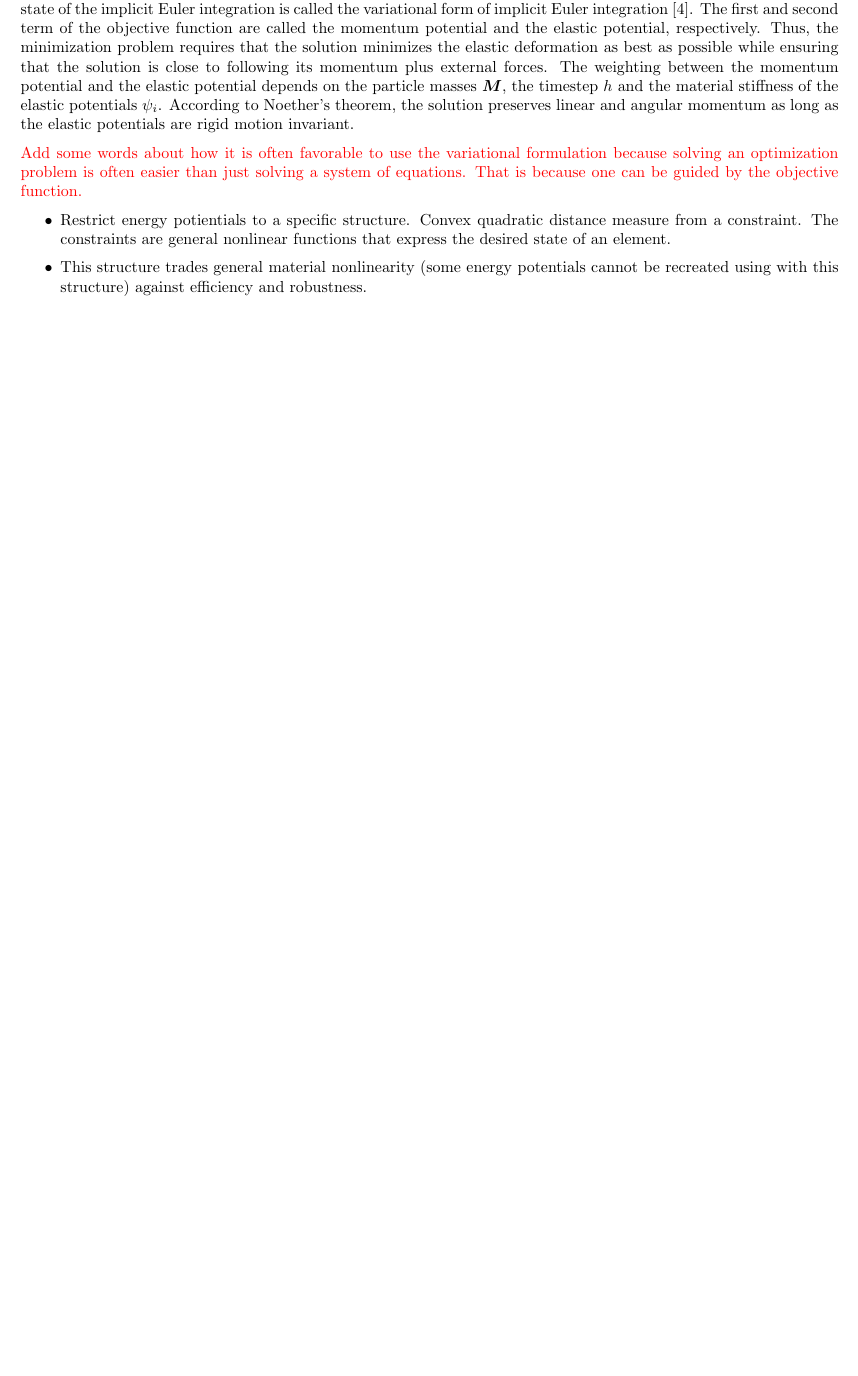
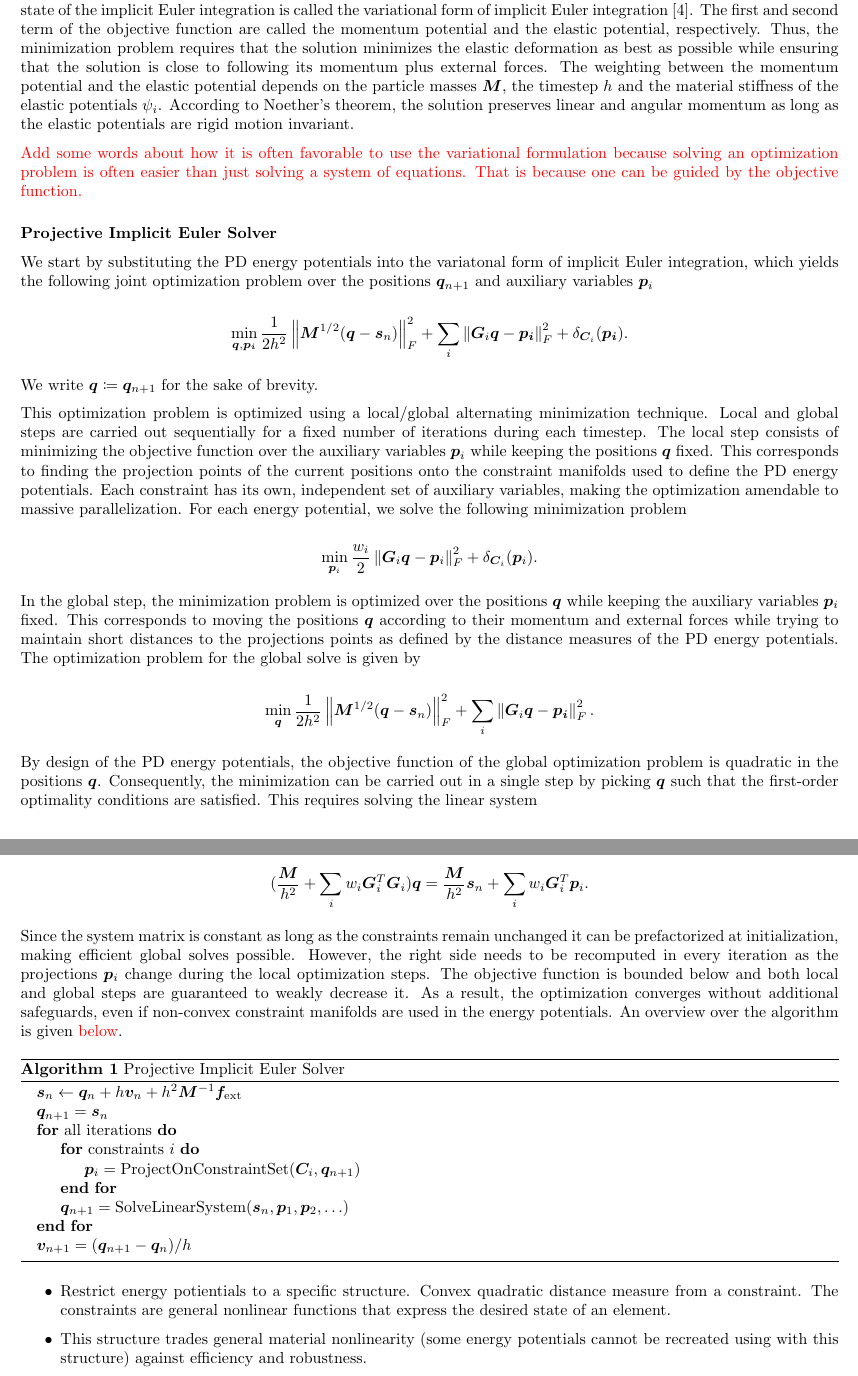
Before and after one commit to dzenaut/thesis, a LaTeX thesis (thesis_dennis_ledwon.tex): part of page 7 of 8 before the commit and two parts of pages 7 and 8 of 9 after it, the two joined at a grey line, cut so that both start at the same text, the shorter picture padded with empty space. Compiled offline with pdfLaTeX.

Commit message:
add section about pd local/global solver

```diff
--- a/thesis_dennis_ledwon.tex
+++ b/thesis_dennis_ledwon.tex
@@ -12,6 +12,9 @@
 
     % Related to math
     \usepackage{amsmath,amssymb,amsfonts,amsthm,bm, mathtools}
+
+    \usepackage{algorithm}
+    \usepackage{algpseudocode}
 
     \newcommand{\norm}[1]{\left\lVert#1\right\rVert}
 
@@ -458,7 +461,65 @@ the solution preserves linear and angular momentum as long as the elastic potent
 \textcolor{red}{Add some words about how it is often favorable to use the variational formulation because solving an optimization problem is
 often easier than just solving a system of equations. That is because one can be guided by the objective function.}
 
+\subsubsection*{Projective Implicit Euler Solver}
+We start by substituting the PD energy potentials into the variatonal form of implicit Euler integration, which yields the following joint
+optimization problem over the positions $\bm{q}_{n+1}$ and auxiliary variables $\bm{p}_i$
 
+\[
+    \min_{\bm{q}, \bm{p_i}} \frac{1}{2h^2} \norm{\bm{M}^{1/2}(\bm{q} - \bm{s}_n)}^2_F + \sum_i \norm{\bm{G}_i\bm{q} - \bm{p_i}}^2_F +
+    \delta_{\bm{C}_i}(\bm{p_i}).
+\]
+
+We write $\bm{q} \coloneqq \bm{q}_{n+1}$ for the sake of brevity.
+
+This optimization problem is optimized using a local/global alternating minimization technique. Local and global steps are carried out
+sequentially for a fixed number of iterations during each timestep. The local step consists of minimizing the objective function over
+the auxiliary variables $\bm{p}_i$ while keeping the positions $\bm{q}$ fixed. This corresponds to finding the projection points of
+the current positions onto the constraint manifolds used to define the PD energy potentials. Each constraint has its own, independent
+set of auxiliary variables, making the optimization amendable to massive parallelization. For each energy potential, we solve the
+following minimization problem
+
+\[
+    \min_{\bm{p}_i} \frac{w_i}{2}\norm{\bm{G}_i\bm{q} - \bm{p}_i}^2_F + \delta_{\bm{C}_i}(\bm{p}_i).
+\]
+
+In the global step, the minimization problem is optimized over the positions $\bm{q}$ while keeping the auxiliary variables $\bm{p}_i$ fixed.
+This corresponds to moving the positions $\bm{q}$ according to their momentum and external forces while trying to maintain short distances
+to the projections points as defined by the distance measures of the PD energy potentials. The optimization problem for the global solve is
+given by
+
+\[
+    \min_{\bm{q}} \frac{1}{2h^2} \norm{\bm{M}^{1/2}(\bm{q} - \bm{s}_n)}^2_F + \sum_i \norm{\bm{G}_i\bm{q} - \bm{p_i}}^2_F.
+\]
+
+By design of the PD energy potentials, the objective function of the global optimization problem is quadratic in the positions $\bm{q}$.
+Consequently, the minimization can be carried out in a single step by picking $\bm{q}$ such that the first-order optimality conditions are
+satisfied. This requires solving the linear system
+
+\[
+    (\frac{\bm{M}}{h^2} + \sum_i w_i \bm{G}_i^T \bm{G}_i)\bm{q} = \frac{\bm{M}}{h^2}\bm{s}_n + \sum_i w_i \bm{G}_i^T \bm{p}_i.
+\]
+
+Since the system matrix is constant as long as the constraints remain unchanged it can be prefactorized at initialization, making efficient
+global solves possible. However, the right side needs to be recomputed in every iteration as the projections $\bm{p}_i$ change during the
+local optimization steps. The objective function is bounded below and both local and global steps are guaranteed to weakly decrease it. As
+a result, the optimization converges without additional safeguards, even if non-convex constraint manifolds are used in the energy potentials.
+An overview over the algorithm is given \textcolor{red}{below}.
+
+\begin{algorithm}
+\caption{Projective Implicit Euler Solver}
+\begin{algorithmic}
+\State $\bm{s}_n \gets \bm{q}_n + h\bm{v}_n + h^2\bm{M}^{-1}\bm{f}_{\text{ext}}$
+\State $\bm{q}_{n+1} = \bm{s}_n$
+\For{all iterations}
+\For{constraints $i$}
+\State $\bm{p}_i = \text{ProjectOnConstraintSet}(\bm{C}_i, \bm{q}_{n+1}) $
+\EndFor
+\State $\bm{q}_{n+1} = \text{SolveLinearSystem}(\bm{s}_n, \bm{p}_1, \bm{p}_2, \ldots) $
+\EndFor
+\State $\bm{v}_{n+1} = (\bm{q}_{n+1} - \bm{q}_n) / h$
+\end{algorithmic}
+\end{algorithm}
 
 \begin{itemize}
     \item Restrict energy potientials to a specific structure. Convex quadratic distance measure from a constraint. The constraints are general
```
Also changed, not shown: thesis_dennis_ledwon.pdf, thesis_dennis_ledwon.tex (2 more changed lines).
